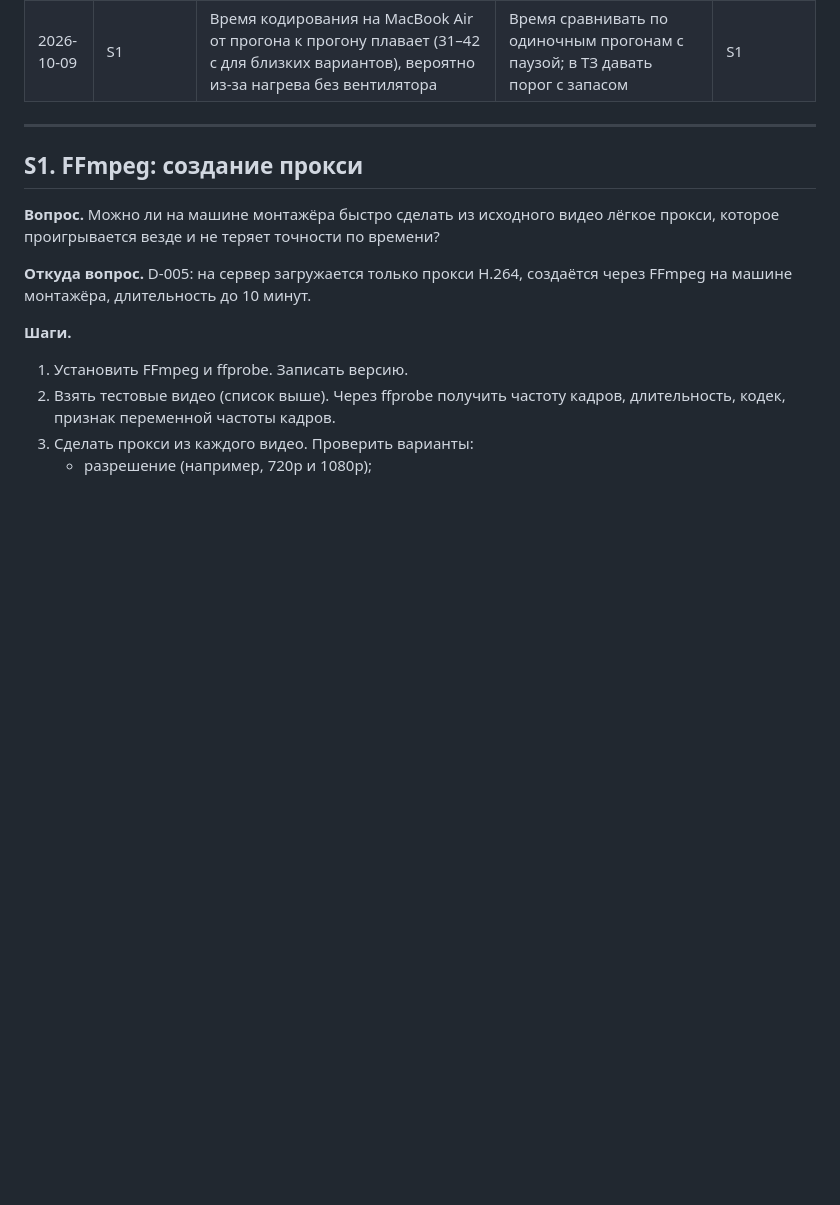
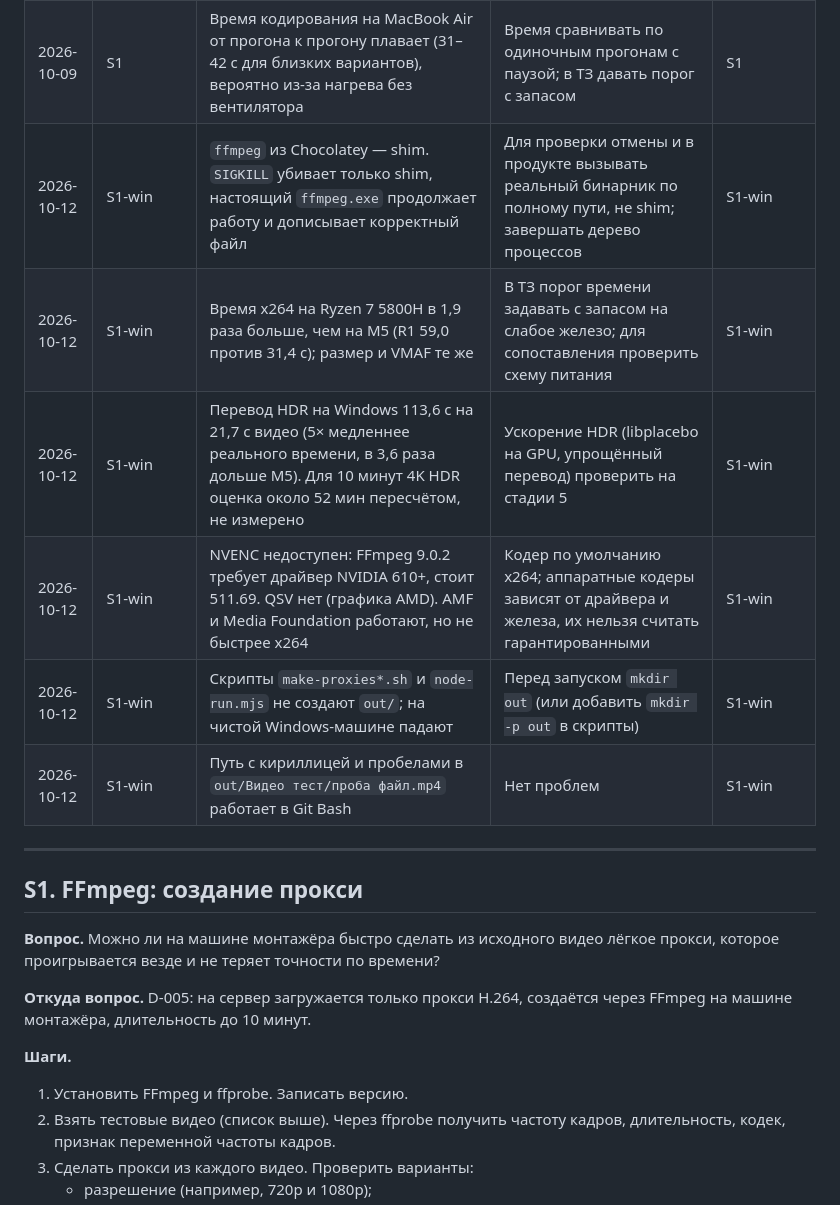
Before and after one commit to wannabedigital/timepin, a Markdown page: docs/04-spikes.md, the part around one of its changes. GitHub-like rendering; blank space fills up the shorter version.

```diff
--- a/docs/04-spikes.md
+++ b/docs/04-spikes.md
@@ -60,6 +60,12 @@
 | 2026-10-09 | S1 | В файлах iPhone есть служебные дорожки Apple (`mebx`). С `-map 0:v:0 -map 0:a:0?` они в прокси не попадают | Профиль с явным `-map` подходит | S1 |
 | 2026-10-09 | S1 | Слабая переменная частота iPhone 6S (8 из 556 кадров длиннее) при записи в MP4 стала постоянной 29,97 без изменения числа кадров: метки времени выровнены | Время комментария привязано к прокси, рецензент видит только его; проверить влияние в S2 | S2 |
 | 2026-10-09 | S1 | Время кодирования на MacBook Air от прогона к прогону плавает (31–42 с для близких вариантов), вероятно из-за нагрева без вентилятора | Время сравнивать по одиночным прогонам с паузой; в ТЗ давать порог с запасом | S1 |
+| 2026-10-12 | S1-win | `ffmpeg` из Chocolatey — shim. `SIGKILL` убивает только shim, настоящий `ffmpeg.exe` продолжает работу и дописывает корректный файл | Для проверки отмены и в продукте вызывать реальный бинарник по полному пути, не shim; завершать дерево процессов | S1-win |
+| 2026-10-12 | S1-win | Время x264 на Ryzen 7 5800H в 1,9 раза больше, чем на M5 (R1 59,0 против 31,4 с); размер и VMAF те же | В ТЗ порог времени задавать с запасом на слабое железо; для сопоставления проверить схему питания | S1-win |
+| 2026-10-12 | S1-win | Перевод HDR на Windows 113,6 с на 21,7 с видео (5× медленнее реального времени, в 3,6 раза дольше M5). Для 10 минут 4K HDR оценка около 52 мин пересчётом, не измерено | Ускорение HDR (libplacebo на GPU, упрощённый перевод) проверить на стадии 5 | S1-win |
+| 2026-10-12 | S1-win | NVENC недоступен: FFmpeg 9.0.2 требует драйвер NVIDIA 610+, стоит 511.69. QSV нет (графика AMD). AMF и Media Foundation работают, но не быстрее x264 | Кодер по умолчанию x264; аппаратные кодеры зависят от драйвера и железа, их нельзя считать гарантированными | S1-win |
+| 2026-10-12 | S1-win | Скрипты `make-proxies*.sh` и `node-run.mjs` не создают `out/`; на чистой Windows-машине падают | Перед запуском `mkdir out` (или добавить `mkdir -p out` в скрипты) | S1-win |
+| 2026-10-12 | S1-win | Путь с кириллицей и пробелами в `out/Видео тест/проба файл.mp4` работает в Git Bash | Нет проблем | S1-win |
 
 ---
 
```
Also changed, not shown: other parts of docs/04-spikes.md (+26 -16 lines).
